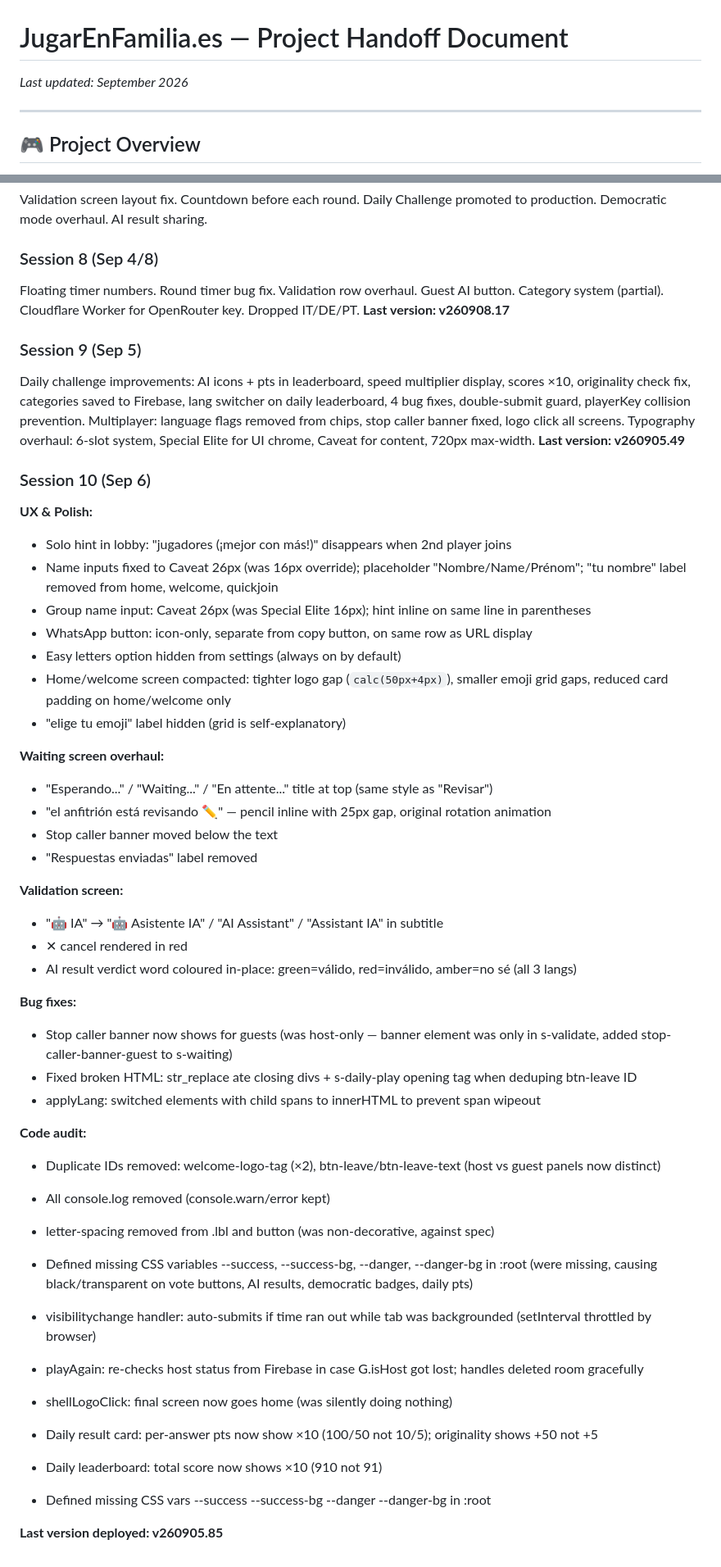
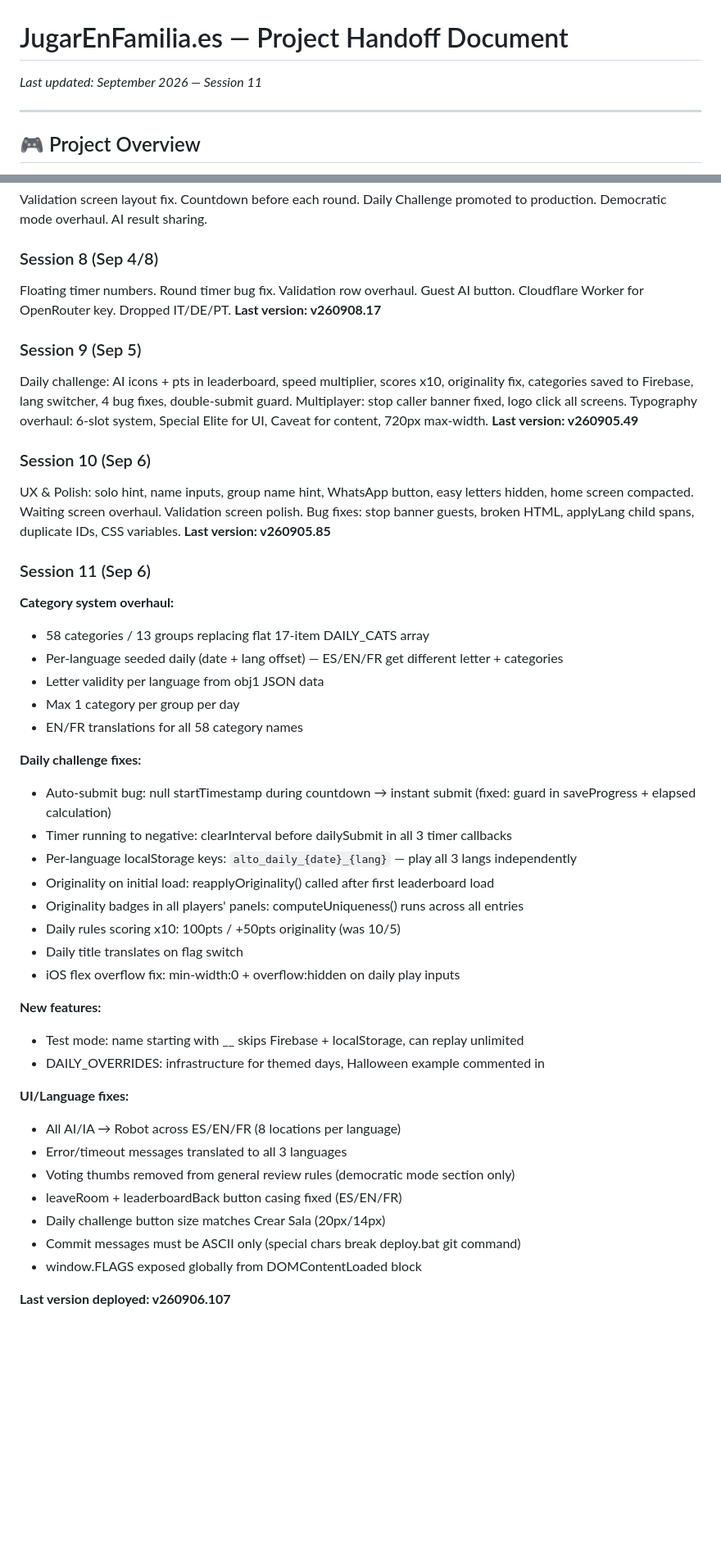
Before and after one commit to oscargdiez/jugarenfamilia, a Markdown page: JUGARENFAMILIA_HANDOFF.md, 2 parts joined by grey strips. Shown at 82% size. GitHub-like rendering; blank space fills up the shorter version.

Commit message:
v260906.107 ÔÇö Session 11: category overhaul, per-lang daily, timer fixes, test mode, scoring fixes, Robot rename, rules fixes [06/09/2026 22:31:48.08]

```diff
--- a/JUGARENFAMILIA_HANDOFF.md
+++ b/JUGARENFAMILIA_HANDOFF.md
@@ -1,5 +1,5 @@
 # JugarEnFamilia.es — Project Handoff Document
-*Last updated: September 2026*
+*Last updated: September 2026 — Session 11*
 
 ---
 
@@ -323,53 +331,50 @@ Fixed shell layout. Home screen refresh. Lobby redesign. Rules panel. Urgency pu
 Validation screen layout fix. Countdown before each round. Daily Challenge promoted to production. Democratic mode overhaul. AI result sharing.
 
 ### Session 8 (Sep 4/8)
-Floating timer numbers. Round timer bug fix. Validation row overhaul. Guest AI button. Category system (partial). Cloudflare Worker for OpenRouter key. Dropped IT/DE/PT.
+Floating timer numbers. Round timer bug fix. Validation row overhaul. Guest AI button. Cloudflare Worker for OpenRouter key. Dropped IT/DE/PT.
 **Last version: v260908.17**
 
 ### Session 9 (Sep 5)
-Daily challenge improvements: AI icons + pts in leaderboard, speed multiplier display, scores ×10, originality check fix, categories saved to Firebase, lang switcher on daily leaderboard, 4 bug fixes, double-submit guard, playerKey collision prevention.
-Multiplayer: language flags removed from chips, stop caller banner fixed, logo click all screens.
-Typography overhaul: 6-slot system, Special Elite for UI chrome, Caveat for content, 720px max-width.
+Daily challenge: AI icons + pts in leaderboard, speed multiplier, scores x10, originality fix, categories saved to Firebase, lang switcher, 4 bug fixes, double-submit guard.
+Multiplayer: stop caller banner fixed, logo click all screens.
+Typography overhaul: 6-slot system, Special Elite for UI, Caveat for content, 720px max-width.
 **Last version: v260905.49**
 
 ### Session 10 (Sep 6)
-**UX & Polish:**
-- Solo hint in lobby: "jugadores (¡mejor con más!)" disappears when 2nd player joins
-- Name inputs fixed to Caveat 26px (was 16px override); placeholder "Nombre/Name/Prénom"; "tu nombre" label removed from home, welcome, quickjoin
-- Group name input: Caveat 26px (was Special Elite 16px); hint inline on same line in parentheses
-- WhatsApp button: icon-only, separate from copy button, on same row as URL display
-- Easy letters option hidden from settings (always on by default)
-- Home/welcome screen compacted: tighter logo gap (`calc(50px+4px)`), smaller emoji grid gaps, reduced card padding on home/welcome only
-- "elige tu emoji" label hidden (grid is self-explanatory)
+UX & Polish: solo hint, name inputs, group name hint, WhatsApp button, easy letters hidden, home screen compacted.
+Waiting screen overhaul. Validation screen polish.
+Bug fixes: stop banner guests, broken HTML, applyLang child spans, duplicate IDs, CSS variables.
+**Last version: v260905.85**
 
-**Waiting screen overhaul:**
-- "Esperando..." / "Waiting..." / "En attente..." title at top (same style as "Revisar")
-- "el anfitrión está revisando ✏️" — pencil inline with 25px gap, original rotation animation
-- Stop caller banner moved below the text
-- "Respuestas enviadas" label removed
+### Session 11 (Sep 6)
+**Category system overhaul:**
+- 58 categories / 13 groups replacing flat 17-item DAILY_CATS array
+- Per-language seeded daily (date + lang offset) — ES/EN/FR get different letter + categories
+- Letter validity per language from obj1 JSON data
+- Max 1 category per group per day
+- EN/FR translations for all 58 category names
 
-**Validation screen:**
-- "🤖 IA" → "🤖 Asistente IA" / "AI Assistant" / "Assistant IA" in subtitle
-- ✕ cancel rendered in red
-- AI result verdict word coloured in-place: green=válido, red=inválido, amber=no sé (all 3 langs)
+**Daily challenge fixes:**
+- Auto-submit bug: null startTimestamp during countdown → instant submit (fixed: guard in saveProgress + elapsed calculation)
+- Timer running to negative: clearInterval before dailySubmit in all 3 timer callbacks
+- Per-language localStorage keys: `alto_daily_{date}_{lang}` — play all 3 langs independently
+- Originality on initial load: reapplyOriginality() called after first leaderboard load
+- Originality badges in all players' panels: computeUniqueness() runs across all entries
+- Daily rules scoring x10: 100pts / +50pts originality (was 10/5)
+- Daily title translates on flag switch
+- iOS flex overflow fix: min-width:0 + overflow:hidden on daily play inputs
 
-**Bug fixes:**
-- Stop caller banner now shows for guests (was host-only — banner element was only in s-validate, added stop-caller-banner-guest to s-waiting)
-- Fixed broken HTML: str_replace ate closing divs + s-daily-play opening tag when deduping btn-leave ID
-- applyLang: switched elements with child spans to innerHTML to prevent span wipeout
+**New features:**
+- Test mode: name starting with __ skips Firebase + localStorage, can replay unlimited
+- DAILY_OVERRIDES: infrastructure for themed days, Halloween example commented in
 
-**Code audit:**
-- Duplicate IDs removed: welcome-logo-tag (×2), btn-leave/btn-leave-text (host vs guest panels now distinct)
-- All console.log removed (console.warn/error kept)
-- letter-spacing removed from .lbl and button (was non-decorative, against spec)
+**UI/Language fixes:**
+- All AI/IA → Robot across ES/EN/FR (8 locations per language)
+- Error/timeout messages translated to all 3 languages
+- Voting thumbs removed from general review rules (democratic mode section only)
+- leaveRoom + leaderboardBack button casing fixed (ES/EN/FR)
+- Daily challenge button size matches Crear Sala (20px/14px)
+- Commit messages must be ASCII only (special chars break deploy.bat git command)
+- window.FLAGS exposed globally from DOMContentLoaded block
 
-- Defined missing CSS variables --success, --success-bg, --danger, --danger-bg in :root (were missing, causing black/transparent on vote buttons, AI results, democratic badges, daily pts)
-
-- visibilitychange handler: auto-submits if time ran out while tab was backgrounded (setInterval throttled by browser)
-- playAgain: re-checks host status from Firebase in case G.isHost got lost; handles deleted room gracefully
-- shellLogoClick: final screen now goes home (was silently doing nothing)
-- Daily result card: per-answer pts now show ×10 (100/50 not 10/5); originality shows +50 not +5
-- Daily leaderboard: total score now shows ×10 (910 not 91)
-- Defined missing CSS vars --success --success-bg --danger --danger-bg in :root
-
-**Last version deployed: v260905.85**
+**Last version deployed: v260906.107**
```
Also changed, not shown: other parts of JUGARENFAMILIA_HANDOFF.md (+87 -79 lines).
